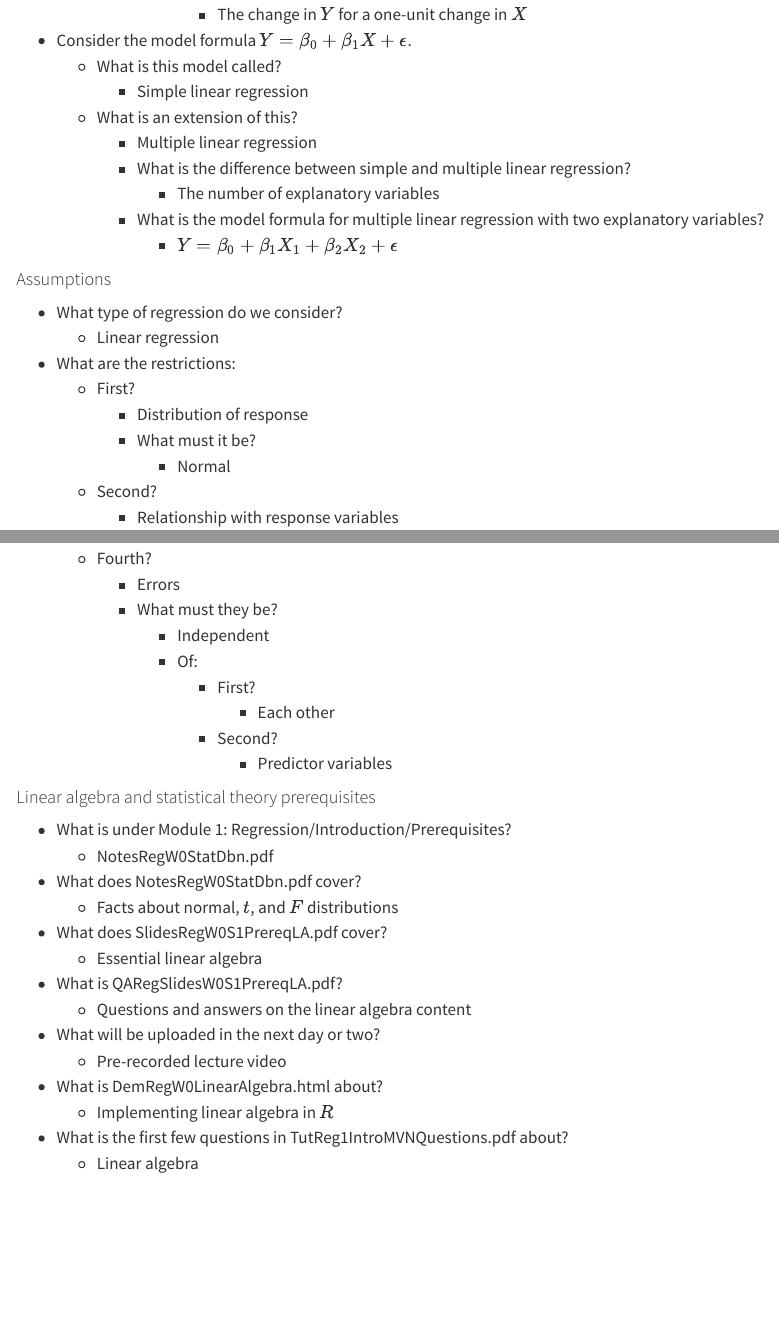
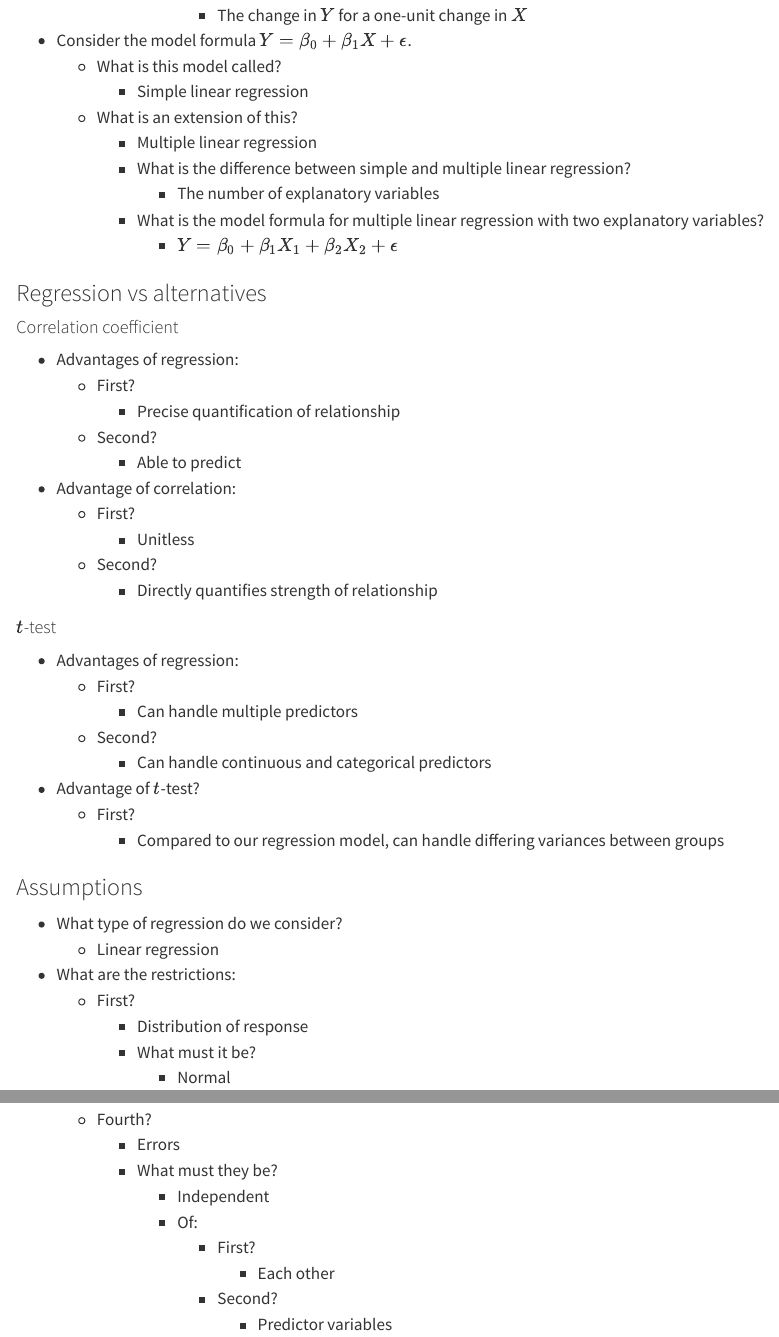
Before and after one commit to MiguelRodo/Slides23RodoSTA2005S, a Quarto document (QARegSlidesW1S1Intro.qmd): the page in a window 1100 px wide, from 970 px down before the commit and from 990 px down after it, so that both start at the same text, and a second part further down, joined at a grey line. Rendered offline with R 4.5, knitr and Pandoc in place of Quarto, with nearby package versions.

Commit message:
Correct QA on W1S1

```diff
--- a/QARegSlidesW1S1Intro.qmd
+++ b/QARegSlidesW1S1Intro.qmd
@@ -50,7 +50,33 @@ format:
     - What is the model formula for multiple linear regression with two explanatory variables?
       - $Y = \beta_0 + \beta_1X_1 + \beta_2X_2 + \epsilon$
 
-#### Assumptions
+### Regression vs alternatives
+
+#### Correlation coefficient
+
+- Advantages of regression:
+  - First?
+    - Precise quantification of relationship
+  - Second?
+    - Able to predict
+- Advantage of correlation:
+  - First?
+    - Unitless
+  - Second?
+    - Directly quantifies strength of relationship
+
+#### $t$-test
+
+- Advantages of regression:
+  - First?
+    - Can handle multiple predictors
+  - Second?
+    - Can handle continuous and categorical predictors
+- Advantage of $t$-test?
+  - First?
+    - Compared to our regression model, can handle differing variances between groups
+
+### Assumptions
 
 - What type of regression do we consider?
   - Linear regression
@@ -78,20 +104,3 @@ format:
           - Each other
         - Second?
           - Predictor variables
-
-#### Linear algebra and statistical theory prerequisites
-
-- What is under Module 1: Regression/Introduction/Prerequisites?
-  - NotesRegW0StatDbn.pdf
-- What does NotesRegW0StatDbn.pdf cover?
-  - Facts about normal, $t$, and $F$ distributions
-- What does SlidesRegW0S1PrereqLA.pdf cover?
-  - Essential linear algebra
-- What is QARegSlidesW0S1PrereqLA.pdf?
-  - Questions and answers on the linear algebra content
-- What will be uploaded in the next day or two?
-  - Pre-recorded lecture video
-- What is DemRegW0LinearAlgebra.html about?
-  - Implementing linear algebra in $R$
-- What is the first few questions in TutReg1IntroMVNQuestions.pdf about?
-  - Linear algebra
```
Also changed, not shown: QARegSlidesW1S1Intro.qmd (2 more changed lines), 1 other file.
